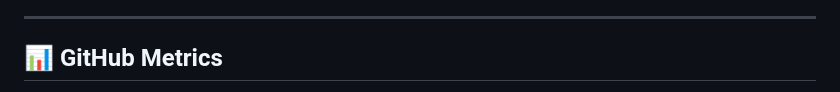
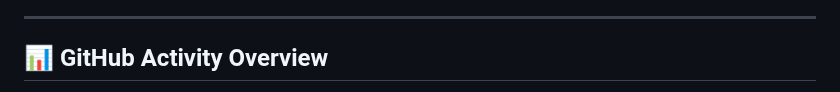
Before and after one commit to aash-gates/aash-gates, a Markdown page: README.md, the part around one of its changes. Rendered like a GitHub page.

Commit message:
Update README with new image sources and titles

```diff
--- a/README.md
+++ b/README.md
@@ -72,6 +76,6 @@ I specialise in environments where **uptime, predictability, and graceful failur
 
 ---
 
-## 📊 GitHub Metrics
+## 📊 GitHub Activity Overview
 
 <p align="center">
```
Also changed, not shown: other parts of README.md (+15 -11 lines).
